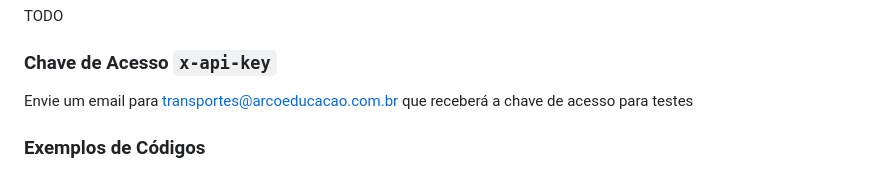
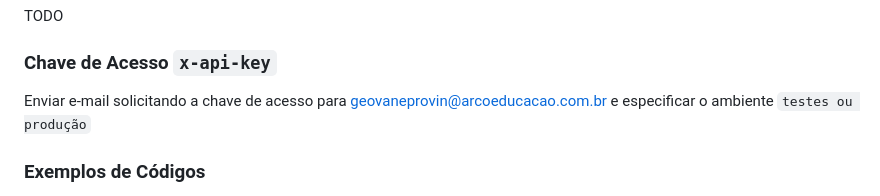
Before and after one commit to arco-cv/tracking-integration, a Markdown page: README.md, the part around the change. Drawn GitHub-style.

Commit message:
Change access key request email address
Updated the contact email for access key requests.

```diff
--- a/README.md
+++ b/README.md
@@ -15,7 +15,7 @@
 TODO
 
 ### Chave de Acesso `x-api-key`
-Envie um email para [transportes@arcoeducacao.com.br](transportes@arcoeducacao.com.br) que receberá a chave de acesso para testes
+Enviar e-mail solicitando a chave de acesso para geovaneprovin@arcoeducacao.com.br e especificar o ambiente `testes ou produção`
 
 ### Exemplos de Códigos
 - [JavaScript](JavaScript)
```
